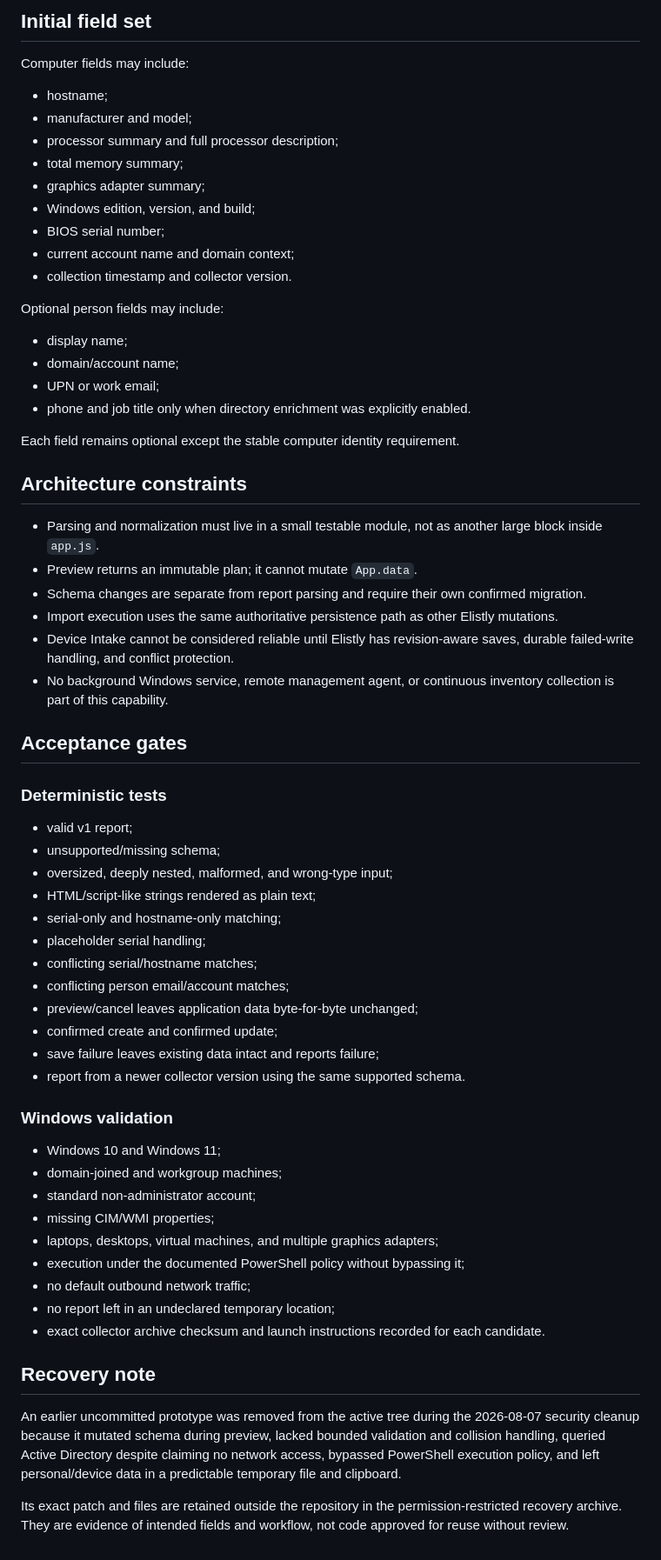
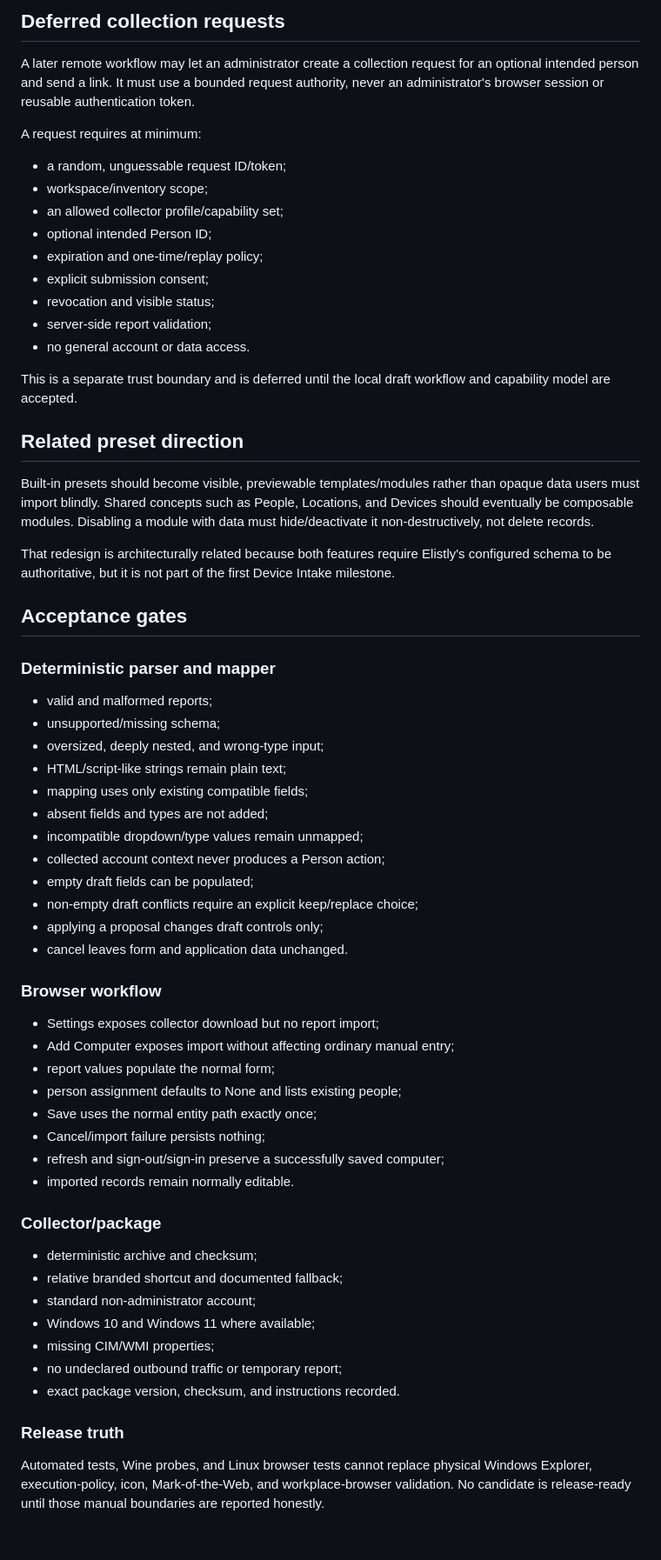
Before and after one commit to hoozter/elistly, a Markdown page: WINDOWS_DEVICE_INTAKE_PLAN.md, the part around one of its changes. Shown at 87% size. Rendered like a GitHub page.

Commit message:
Define modular device intake reshape

```diff
--- a/WINDOWS_DEVICE_INTAKE_PLAN.md
+++ b/WINDOWS_DEVICE_INTAKE_PLAN.md
@@ -89,67 +198,66 @@ The preview must show the exact fields that will be added, retained, overwritten
 
-## Initial field set
+## Deferred collection requests
 
-Computer fields may include:
+A later remote workflow may let an administrator create a collection request for an optional intended person and send a link. It must use a bounded request authority, never an administrator's browser session or reusable authentication token.
 
-- hostname;
-- manufacturer and model;
-- processor summary and full processor description;
-- total memory summary;
-- graphics adapter summary;
-- Windows edition, version, and build;
-- BIOS serial number;
-- current account name and domain context;
-- collection timestamp and collector version.
+A request requires at minimum:
 
-Optional person fields may include:
+- a random, unguessable request ID/token;
+- workspace/inventory scope;
+- an allowed collector profile/capability set;
+- optional intended Person ID;
+- expiration and one-time/replay policy;
+- explicit submission consent;
+- revocation and visible status;
+- server-side report validation;
+- no general account or data access.
 
-- display name;
-- domain/account name;
-- UPN or work email;
-- phone and job title only when directory enrichment was explicitly enabled.
+This is a separate trust boundary and is deferred until the local draft workflow and capability model are accepted.
 
-Each field remains optional except the stable computer identity requirement.
+## Related preset direction
 
-## Architecture constraints
+Built-in presets should become visible, previewable templates/modules rather than opaque data users must import blindly. Shared concepts such as People, Locations, and Devices should eventually be composable modules. Disabling a module with data must hide/deactivate it non-destructively, not delete records.
 
-- Parsing and normalization must live in a small testable module, not as another large block inside `app.js`.
-- Preview returns an immutable plan; it cannot mutate `App.data`.
-- Schema changes are separate from report parsing and require their own confirmed migration.
-- Import execution uses the same authoritative persistence path as other Elistly mutations.
-- Device Intake cannot be considered reliable until Elistly has revision-aware saves, durable failed-write handling, and conflict protection.
-- No background Windows service, remote management agent, or continuous inventory collection is part of this capability.
+That redesign is architecturally related because both features require Elistly's configured schema to be authoritative, but it is not part of the first Device Intake milestone.
 
 ## Acceptance gates
 
-### Deterministic tests
+### Deterministic parser and mapper
 
-- valid v1 report;
+- valid and malformed reports;
 - unsupported/missing schema;
-- oversized, deeply nested, malformed, and wrong-type input;
-- HTML/script-like strings rendered as plain text;
-- serial-only and hostname-only matching;
-- placeholder serial handling;
-- conflicting serial/hostname matches;
-- conflicting person email/account matches;
-- preview/cancel leaves application data byte-for-byte unchanged;
-- confirmed create and confirmed update;
-- save failure leaves existing data intact and reports failure;
-- report from a newer collector version using the same supported schema.
+- oversized, deeply nested, and wrong-type input;
+- HTML/script-like strings remain plain text;
+- mapping uses only existing compatible fields;
+- absent fields and types are not added;
+- incompatible dropdown/type values remain unmapped;
+- collected account context never produces a Person action;
+- empty draft fields can be populated;
+- non-empty draft conflicts require an explicit keep/replace choice;
+- applying a proposal changes draft controls only;
+- cancel leaves form and application data unchanged.
 
-### Windows validation
+### Browser workflow
 
-- Windows 10 and Windows 11;
-- domain-joined and workgroup machines;
+- Settings exposes collector download but no report import;
+- Add Computer exposes import without affecting ordinary manual entry;
+- report values populate the normal form;
+- person assignment defaults to None and lists existing people;
+- Save uses the normal entity path exactly once;
+- Cancel/import failure persists nothing;
+- refresh and sign-out/sign-in preserve a successfully saved computer;
+- imported records remain normally editable.
+
+### Collector/package
+
+- deterministic archive and checksum;
+- relative branded shortcut and documented fallback;
 - standard non-administrator account;
+- Windows 10 and Windows 11 where available;
 - missing CIM/WMI properties;
-- laptops, desktops, virtual machines, and multiple graphics adapters;
-- execution under the documented PowerShell policy without bypassing it;
-- no default outbound network traffic;
-- no report left in an undeclared temporary location;
-- exact collector archive checksum and launch instructions recorded for each candidate.
+- no undeclared outbound traffic or temporary report;
+- exact package version, checksum, and instructions recorded.
 
-## Recovery note
+### Release truth
 
-An earlier uncommitted prototype was removed from the active tree during the 2026-08-07 security cleanup because it mutated schema during preview, lacked bounded validation and collision handling, queried Active Directory despite claiming no network access, bypassed PowerShell execution policy, and left personal/device data in a predictable temporary file and clipboard.
-
-Its exact patch and files are retained outside the repository in the permission-restricted recovery archive. They are evidence of intended fields and workflow, not code approved for reuse without review.
+Automated tests, Wine probes, and Linux browser tests cannot replace physical Windows Explorer, execution-policy, icon, Mark-of-the-Web, and workplace-browser validation. No candidate is release-ready until those manual boundaries are reported honestly.
```
Also changed, not shown: other parts of WINDOWS_DEVICE_INTAKE_PLAN.md (+166 -57 lines), DEVICE_INTAKE_IMPLEMENTATION_PLAYBOOK.md (added, +322 -0 lines).
